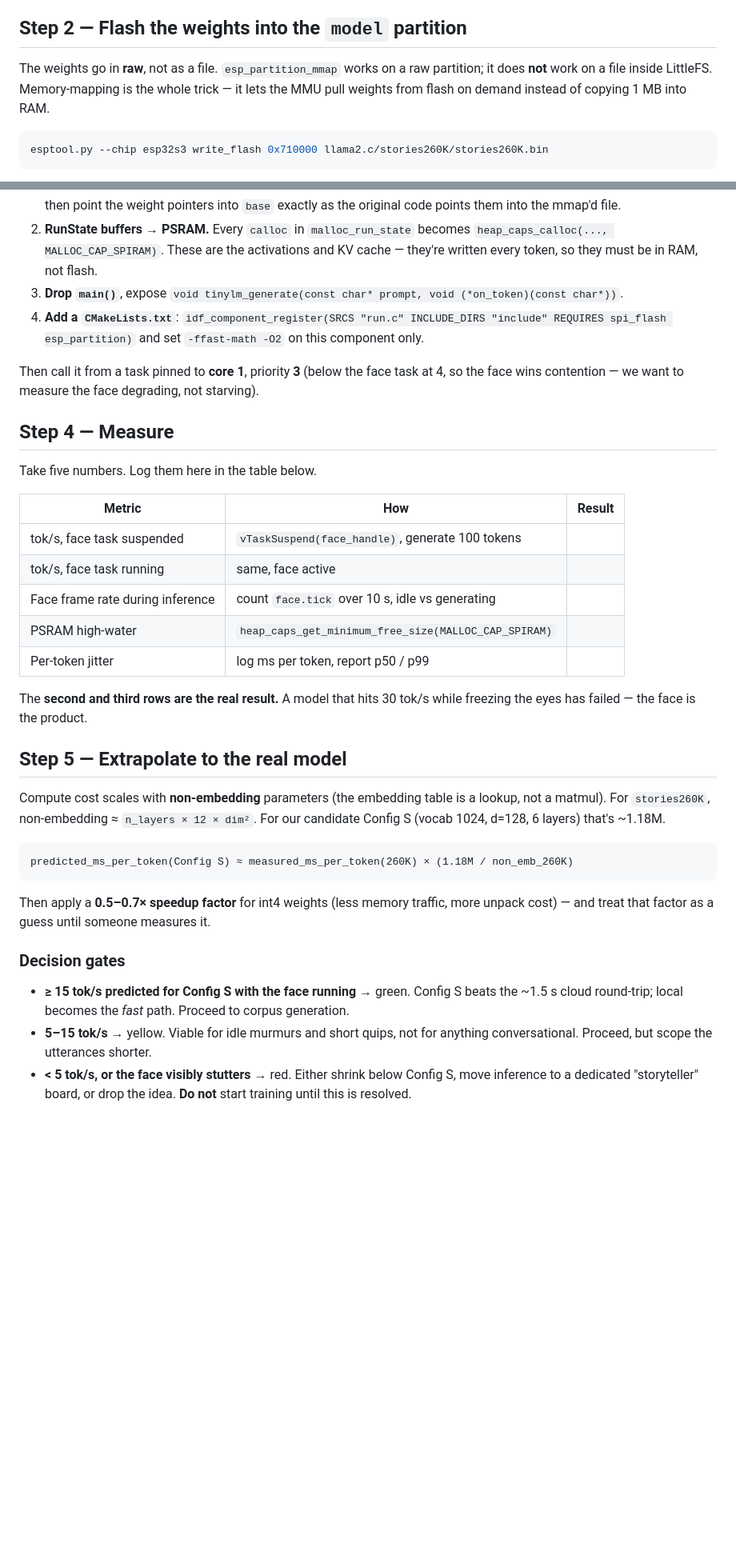
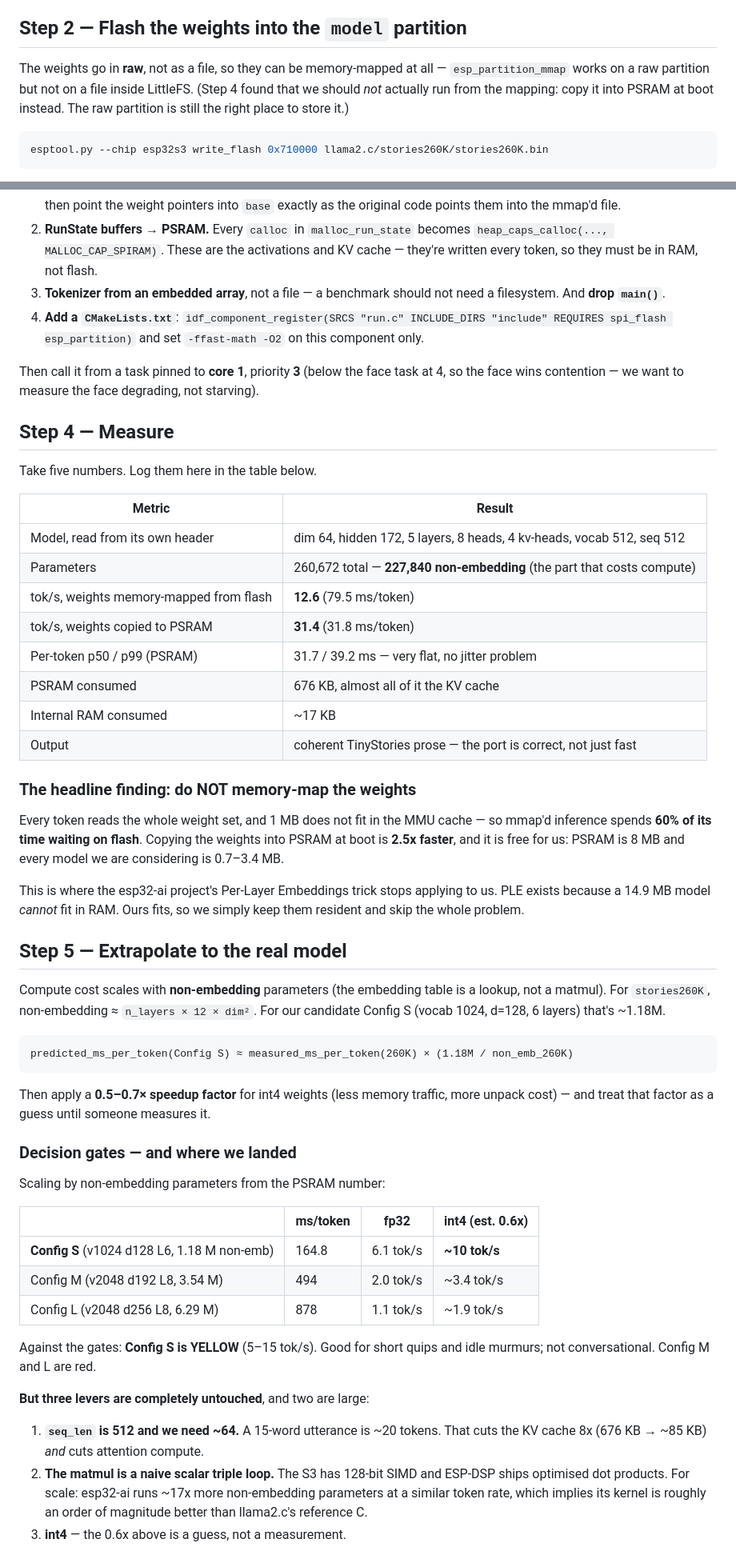
Before and after one commit to HackLab-Oriente/desktop-buddy, a Markdown page: docs/local-model-bringup.md, 2 parts joined by grey strips. Shown at 80% size. Drawn GitHub-style; blank space fills up the shorter version.

Commit message:
Step 0 result: inference runs on the S3, and weights belong in PSRAM
Records the measurements only; the benchmark code stays on the spike/tinylm-s3
branch rather than main.

The plan said to memory-map the weights from flash, and that was the wrong
instinct. Every token reads the entire weight set, 1 MB does not fit in the MMU
cache, and mapped inference spends ~60% of its time waiting on flash: 12.6
tok/s mapped versus 31.4 tok/s with the same weights copied into PSRAM. Keep
the raw partition as storage, memcpy at boot — 1 MB of an 8 MB part.

That also retires esp32-ai's Per-Layer Embeddings idea for us: PLE exists
because a 14.9 MB model cannot fit in RAM, and ours fits.

Extrapolated by non-embedding parameters, Config S lands near 10 tok/s at int4
— usable for short quips and idle murmurs, not conversation. Two large levers
are untouched: seq_len is 512 where ~64 would do, and the matmul is an
unvectorised scalar loop on a chip with 128-bit SIMD.

Also drops the "measure it against a busy face" framing. Caching the eyes made
the face idle most of the time, so that worry belonged to the old renderer.

Co-Authored-By: Claude Opus 5 <noreply@anthropic.com>

````diff
--- a/docs/local-model-bringup.md
+++ b/docs/local-model-bringup.md
@@ -70,10 +71,10 @@ Record these numbers in this file when you get them. Everything downstream
 
 ## Step 2 — Flash the weights into the `model` partition
 
-The weights go in **raw**, not as a file. `esp_partition_mmap` works on a raw
-partition; it does **not** work on a file inside LittleFS. Memory-mapping is
-the whole trick — it lets the MMU pull weights from flash on demand instead of
-copying 1 MB into RAM.
+The weights go in **raw**, not as a file, so they can be memory-mapped at all —
+`esp_partition_mmap` works on a raw partition but not on a file inside LittleFS.
+(Step 4 found that we should *not* actually run from the mapping: copy it into
+PSRAM at boot instead. The raw partition is still the right place to store it.)
 
 ```bash
 esptool.py --chip esp32s3 write_flash 0x710000 llama2.c/stories260K/stories260K.bin
@@ -106,7 +107,8 @@ good component.
 2. **RunState buffers → PSRAM.** Every `calloc` in `malloc_run_state` becomes
    `heap_caps_calloc(..., MALLOC_CAP_SPIRAM)`. These are the activations and
    KV cache — they're written every token, so they must be in RAM, not flash.
-3. **Drop `main()`**, expose `void tinylm_generate(const char* prompt, void (*on_token)(const char*))`.
+3. **Tokenizer from an embedded array**, not a file — a benchmark should not
+   need a filesystem. And **drop `main()`**.
 4. **Add a `CMakeLists.txt`**: `idf_component_register(SRCS "run.c" INCLUDE_DIRS "include" REQUIRES spi_flash esp_partition)`
    and set `-ffast-math -O2` on this component only.
 
@@ -118,16 +120,27 @@ degrading, not starving).
 
 Take five numbers. Log them here in the table below.
 
-| Metric | How | Result |
-|---|---|---|
-| tok/s, face task suspended | `vTaskSuspend(face_handle)`, generate 100 tokens | |
-| tok/s, face task running | same, face active | |
-| Face frame rate during inference | count `face.tick` over 10 s, idle vs generating | |
-| PSRAM high-water | `heap_caps_get_minimum_free_size(MALLOC_CAP_SPIRAM)` | |
-| Per-token jitter | log ms per token, report p50 / p99 | |
+| Metric | Result |
+|---|---|
+| Model, read from its own header | dim 64, hidden 172, 5 layers, 8 heads, 4 kv-heads, vocab 512, seq 512 |
+| Parameters | 260,672 total — **227,840 non-embedding** (the part that costs compute) |
+| tok/s, weights memory-mapped from flash | **12.6** (79.5 ms/token) |
+| tok/s, weights copied to PSRAM | **31.4** (31.8 ms/token) |
+| Per-token p50 / p99 (PSRAM) | 31.7 / 39.2 ms — very flat, no jitter problem |
+| PSRAM consumed | 676 KB, almost all of it the KV cache |
+| Internal RAM consumed | ~17 KB |
+| Output | coherent TinyStories prose — the port is correct, not just fast |
 
-The **second and third rows are the real result.** A model that hits 30 tok/s
-while freezing the eyes has failed — the face is the product.
+### The headline finding: do NOT memory-map the weights
+
+Every token reads the whole weight set, and 1 MB does not fit in the MMU
+cache — so mmap'd inference spends **60% of its time waiting on flash**.
+Copying the weights into PSRAM at boot is **2.5x faster**, and it is free for
+us: PSRAM is 8 MB and every model we are considering is 0.7–3.4 MB.
+
+This is where the esp32-ai project's Per-Layer Embeddings trick stops applying
+to us. PLE exists because a 14.9 MB model *cannot* fit in RAM. Ours fits, so we
+simply keep them resident and skip the whole problem.
 
 ## Step 5 — Extrapolate to the real model
 
@@ -143,13 +156,26 @@ predicted_ms_per_token(Config S) ≈ measured_ms_per_token(260K) × (1.18M / non
 Then apply a **0.5–0.7× speedup factor** for int4 weights (less memory traffic,
 more unpack cost) — and treat that factor as a guess until someone measures it.
 
-### Decision gates
+### Decision gates — and where we landed
 
-- **≥ 15 tok/s predicted for Config S with the face running** → green. Config S
-  beats the ~1.5 s cloud round-trip; local becomes the *fast* path. Proceed to
-  corpus generation.
-- **5–15 tok/s** → yellow. Viable for idle murmurs and short quips, not for
-  anything conversational. Proceed, but scope the utterances shorter.
-- **< 5 tok/s, or the face visibly stutters** → red. Either shrink below
-  Config S, move inference to a dedicated "storyteller" board, or drop the
-  idea. **Do not** start training until this is resolved.
+Scaling by non-embedding parameters from the PSRAM number:
+
+| | ms/token | fp32 | int4 (est. 0.6x) |
+|---|---|---|---|
+| **Config S** (v1024 d128 L6, 1.18 M non-emb) | 164.8 | 6.1 tok/s | **~10 tok/s** |
+| Config M (v2048 d192 L8, 3.54 M) | 494 | 2.0 tok/s | ~3.4 tok/s |
+| Config L (v2048 d256 L8, 6.29 M) | 878 | 1.1 tok/s | ~1.9 tok/s |
+
+Against the gates: **Config S is YELLOW** (5–15 tok/s). Good for short quips
+and idle murmurs; not conversational. Config M and L are red.
+
+**But three levers are completely untouched**, and two are large:
+
+1. **`seq_len` is 512 and we need ~64.** A 15-word utterance is ~20 tokens.
+   That cuts the KV cache 8x (676 KB → ~85 KB) *and* cuts attention compute.
+2. **The matmul is a naive scalar triple loop.** The S3 has 128-bit SIMD and
+   ESP-DSP ships optimised dot products. For scale: esp32-ai runs ~17x more
+   non-embedding parameters at a similar token rate, which implies its kernel
+   is roughly an order of magnitude better than llama2.c's reference C.
+3. **int4** — the 0.6x above is a guess, not a measurement.
+
````
Also changed, not shown: other parts of docs/local-model-bringup.md (+14 -1 lines).
